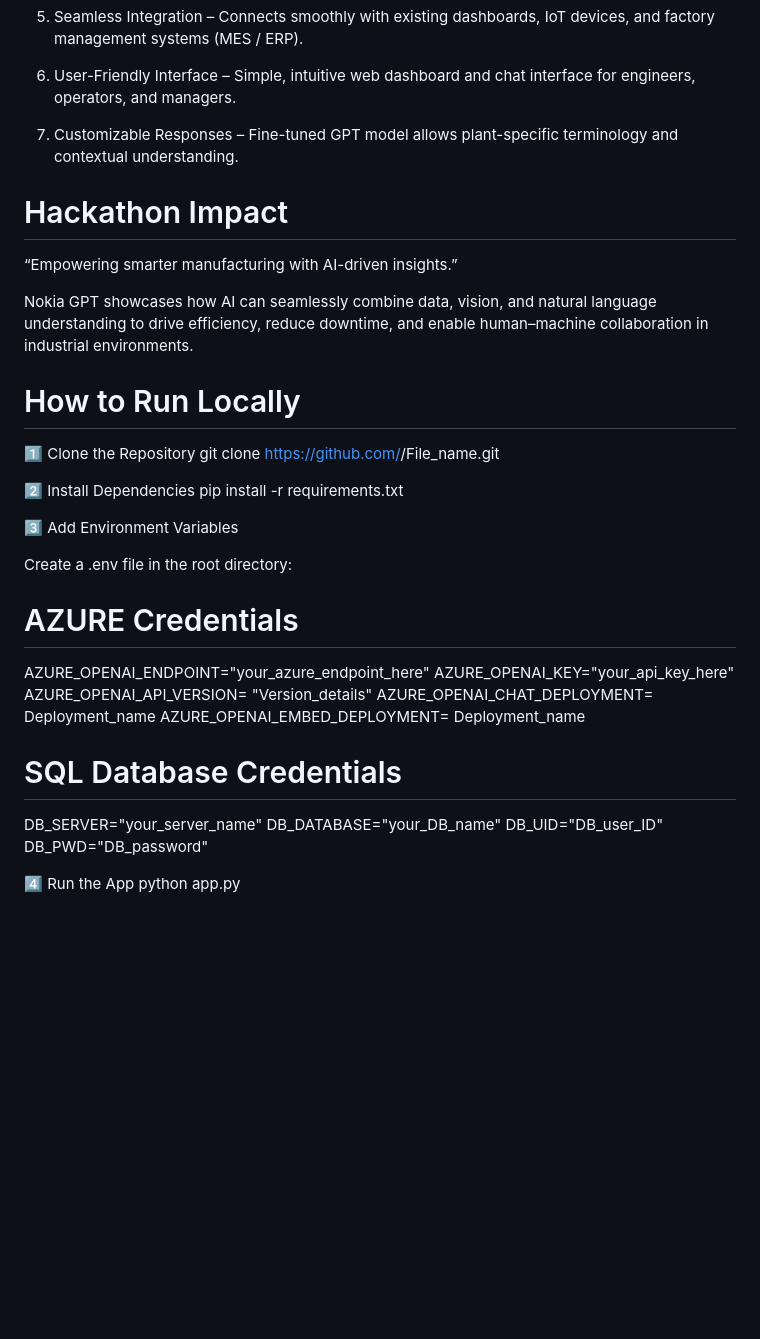
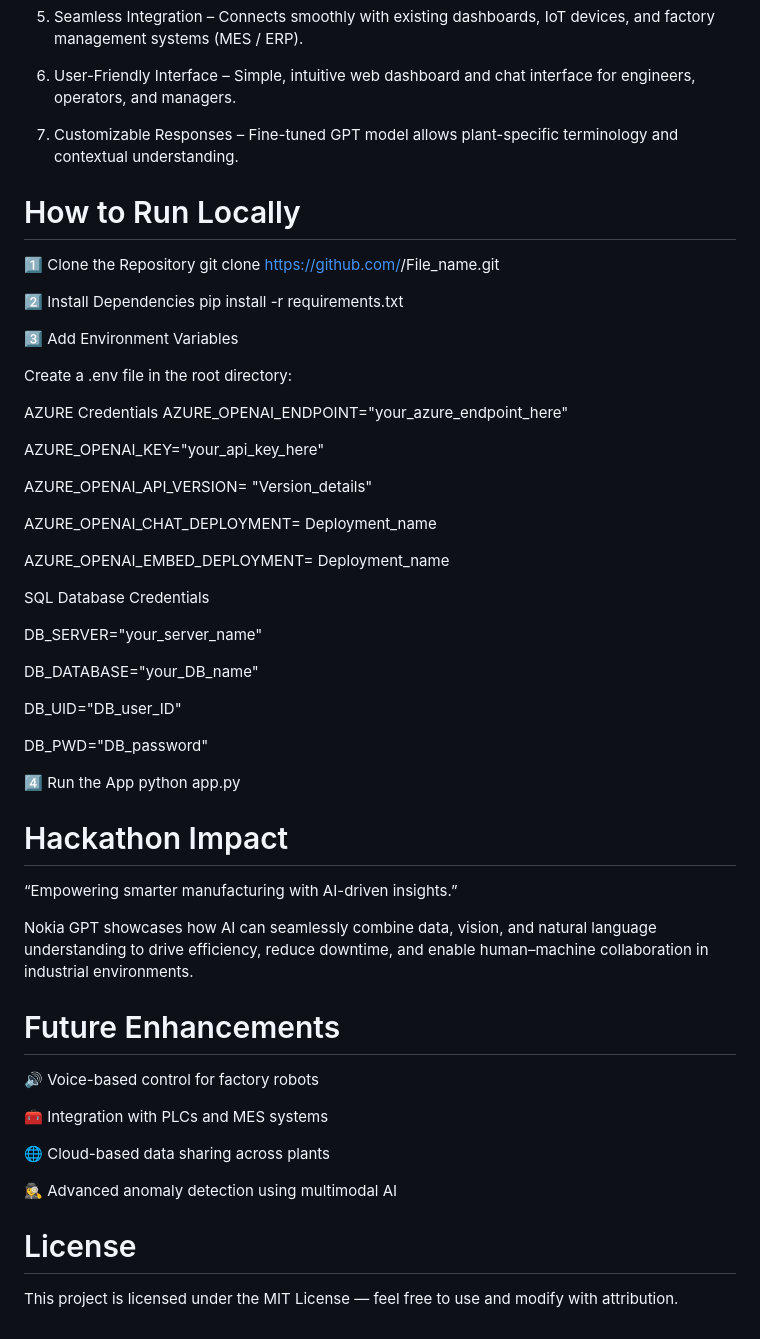
Before and after one commit to bhanu1100/Factory_GPT, a Markdown page: README.md, the part around the change. Drawn GitHub-style; blank space fills up the shorter version.

```diff
--- a/README.md
+++ b/README.md
@@ -45,13 +45,6 @@ Deployment	      GitHub Pages
 7. Customizable Responses – Fine-tuned GPT model allows plant-specific terminology and contextual understanding.
 
 
-# Hackathon Impact
-
-“Empowering smarter manufacturing with AI-driven insights.”
-
-Nokia GPT showcases how AI can seamlessly combine data, vision, and natural language understanding to drive efficiency, reduce downtime, and enable human–machine collaboration in industrial environments.
-
-
 # How to Run Locally
 1️⃣ Clone the Repository
 git clone https://github.com/<your-username>/File_name.git
@@ -63,19 +56,48 @@ pip install -r requirements.txt
 
 Create a .env file in the root directory:
 
+AZURE Credentials
+AZURE_OPENAI_ENDPOINT="your_azure_endpoint_here"
 
-# AZURE Credentials
-AZURE_OPENAI_ENDPOINT="your_azure_endpoint_here"
 AZURE_OPENAI_KEY="your_api_key_here"
+
 AZURE_OPENAI_API_VERSION= "Version_details"
+
 AZURE_OPENAI_CHAT_DEPLOYMENT= Deployment_name
+
 AZURE_OPENAI_EMBED_DEPLOYMENT= Deployment_name
-# SQL Database Credentials
+
+SQL Database Credentials
+
 DB_SERVER="your_server_name"
+
 DB_DATABASE="your_DB_name"
+
 DB_UID="DB_user_ID"
+
 DB_PWD="DB_password"
 
 
 4️⃣ Run the App
 python app.py
+
+
+# Hackathon Impact
+
+“Empowering smarter manufacturing with AI-driven insights.”
+
+Nokia GPT showcases how AI can seamlessly combine data, vision, and natural language understanding to drive efficiency, reduce downtime, and enable human–machine collaboration in industrial environments.
+
+# Future Enhancements
+
+🔊 Voice-based control for factory robots
+
+🧰 Integration with PLCs and MES systems
+
+🌐 Cloud-based data sharing across plants
+
+🕵️‍♀️ Advanced anomaly detection using multimodal AI
+
+# License
+
+This project is licensed under the MIT License — feel free to use and modify with attribution.
```
